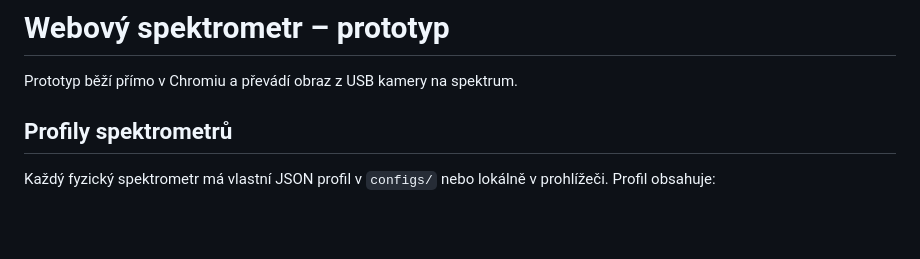
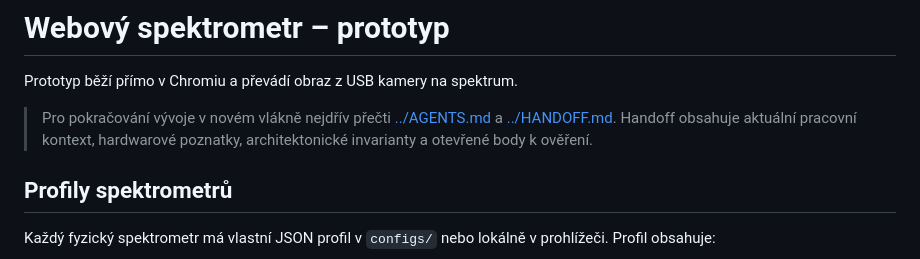
Before and after one commit to triuk/spectrometer, a Markdown page: prototype/README.md, the part around the change. GitHub-like rendering; blank space fills up the shorter version.

Commit message:
Link project handoff from prototype README

```diff
--- a/prototype/README.md
+++ b/prototype/README.md
@@ -1,6 +1,8 @@
 # Webový spektrometr – prototyp
 
 Prototyp běží přímo v Chromiu a převádí obraz z USB kamery na spektrum.
+
+> Pro pokračování vývoje v novém vlákně nejdřív přečti [../AGENTS.md](../AGENTS.md) a [../HANDOFF.md](../HANDOFF.md). Handoff obsahuje aktuální pracovní kontext, hardwarové poznatky, architektonické invarianty a otevřené body k ověření.
 
 ## Profily spektrometrů
 
```
